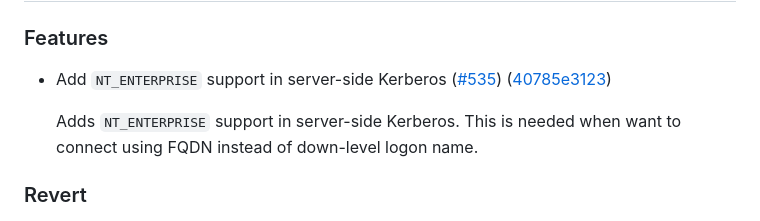
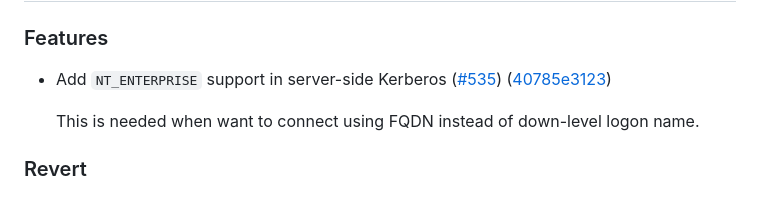
Before and after one commit to Devolutions/sspi-rs, a Markdown page: CHANGELOG.md, the part around the change. Drawn GitHub-style.

```diff
--- a/CHANGELOG.md
+++ b/CHANGELOG.md
@@ -12,7 +12,6 @@ and this project adheres to [Semantic Versioning](https://semver.org/spec/v2.0.0
 
 - Add `NT_ENTERPRISE` support in server-side Kerberos ([#535](https://github.com/Devolutions/sspi-rs/issues/535)) ([40785e3123](https://github.com/Devolutions/sspi-rs/commit/40785e3123e381180ac9a75e99248a0287fc5d71))
 
-  Adds `NT_ENTERPRISE` support in server-side Kerberos.
   This is needed when want to connect using FQDN instead of down-level logon name.
 
 ### <!-- 3 -->Revert
```
